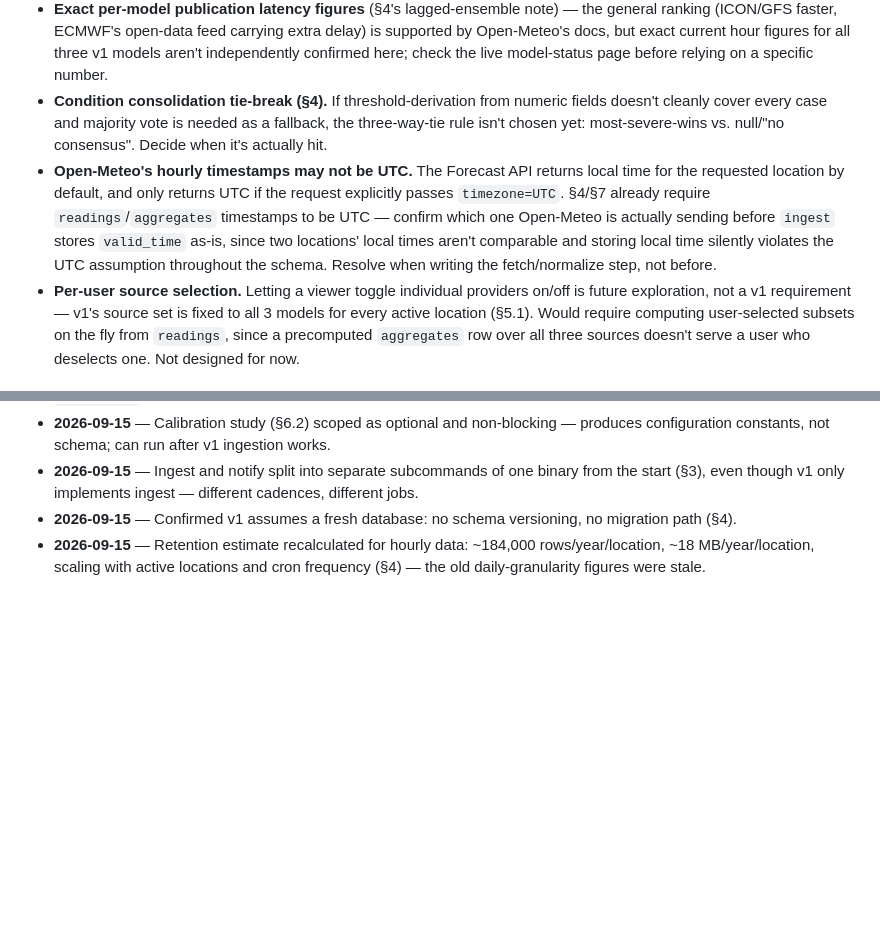
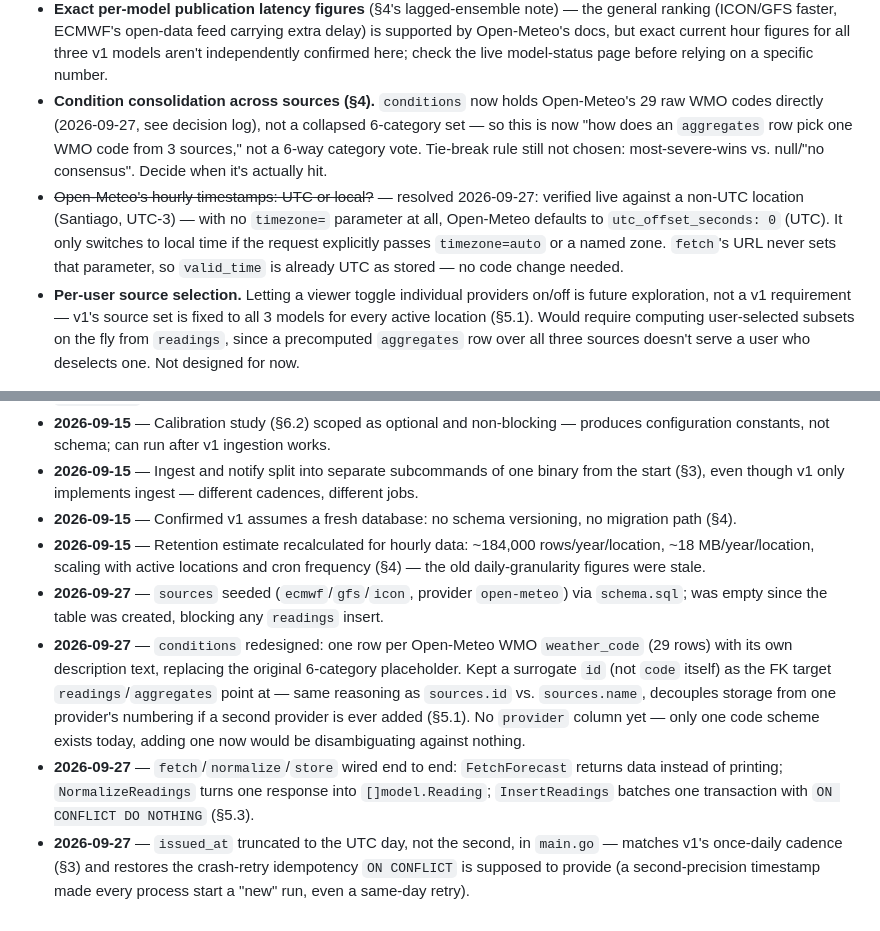
Before and after one commit to Razgriz16/multiWeatherApp, a Markdown page: docs/PROJECT-RESEARCH.md, 2 parts joined by grey strips. Drawn GitHub-style; blank space fills up the shorter version.

Commit message:
docs: update decision log
Record sources seeding, the conditions redesign to raw WMO codes, the
UTC-timestamp confirmation, and the fetch/normalize/store wiring.

Co-Authored-By: Claude Sonnet 5 <noreply@anthropic.com>

```diff
--- a/docs/PROJECT-RESEARCH.md
+++ b/docs/PROJECT-RESEARCH.md
@@ -362,19 +362,19 @@ Historical Weather API (ERA5 reanalysis) as ground truth. Licence: CC BY
   current hour figures for all three v1 models aren't independently
   confirmed here; check the live model-status page before relying on a
   specific number.
-- **Condition consolidation tie-break (§4).** If threshold-derivation
-  from numeric fields doesn't cleanly cover every case and majority vote
-  is needed as a fallback, the three-way-tie rule isn't chosen yet:
-  most-severe-wins vs. null/"no consensus". Decide when it's actually
-  hit.
-- **Open-Meteo's hourly timestamps may not be UTC.** The Forecast API
-  returns local time for the requested location by default, and only
-  returns UTC if the request explicitly passes `timezone=UTC`. §4/§7
-  already require `readings`/`aggregates` timestamps to be UTC — confirm
-  which one Open-Meteo is actually sending before `ingest` stores
-  `valid_time` as-is, since two locations' local times aren't comparable
-  and storing local time silently violates the UTC assumption throughout
-  the schema. Resolve when writing the fetch/normalize step, not before.
+- **Condition consolidation across sources (§4).** `conditions` now
+  holds Open-Meteo's 29 raw WMO codes directly (2026-09-27, see decision
+  log), not a collapsed 6-category set — so this is now "how does an
+  `aggregates` row pick one WMO code from 3 sources," not a 6-way
+  category vote. Tie-break rule still not chosen: most-severe-wins vs.
+  null/"no consensus". Decide when it's actually hit.
+- ~~Open-Meteo's hourly timestamps: UTC or local?~~ — resolved
+  2026-09-27: verified live against a non-UTC location (Santiago,
+  UTC-3) — with no `timezone=` parameter at all, Open-Meteo defaults to
+  `utc_offset_seconds: 0` (UTC). It only switches to local time if the
+  request explicitly passes `timezone=auto` or a named zone. `fetch`'s
+  URL never sets that parameter, so `valid_time` is already UTC as
+  stored — no code change needed.
 - **Per-user source selection.** Letting a viewer toggle individual
   providers on/off is future exploration, not a v1 requirement — v1's
   source set is fixed to all 3 models for every active location (§5.1).
@@ -462,3 +462,23 @@ Historical Weather API (ERA5 reanalysis) as ground truth. Licence: CC BY
   ~184,000 rows/year/location, ~18 MB/year/location, scaling with active
   locations and cron frequency (§4) — the old daily-granularity figures
   were stale.
+- **2026-09-27** — `sources` seeded (`ecmwf`/`gfs`/`icon`, provider
+  `open-meteo`) via `schema.sql`; was empty since the table was created,
+  blocking any `readings` insert.
+- **2026-09-27** — `conditions` redesigned: one row per Open-Meteo WMO
+  `weather_code` (29 rows) with its own description text, replacing the
+  original 6-category placeholder. Kept a surrogate `id` (not `code`
+  itself) as the FK target `readings`/`aggregates` point at — same
+  reasoning as `sources.id` vs. `sources.name`, decouples storage from
+  one provider's numbering if a second provider is ever added (§5.1).
+  No `provider` column yet — only one code scheme exists today, adding
+  one now would be disambiguating against nothing.
+- **2026-09-27** — `fetch`/`normalize`/`store` wired end to end:
+  `FetchForecast` returns data instead of printing; `NormalizeReadings`
+  turns one response into `[]model.Reading`; `InsertReadings` batches
+  one transaction with `ON CONFLICT DO NOTHING` (§5.3).
+- **2026-09-27** — `issued_at` truncated to the UTC day, not the second,
+  in `main.go` — matches v1's once-daily cadence (§3) and restores the
+  crash-retry idempotency `ON CONFLICT` is supposed to provide (a
+  second-precision timestamp made every process start a "new" run,
+  even a same-day retry).
```
